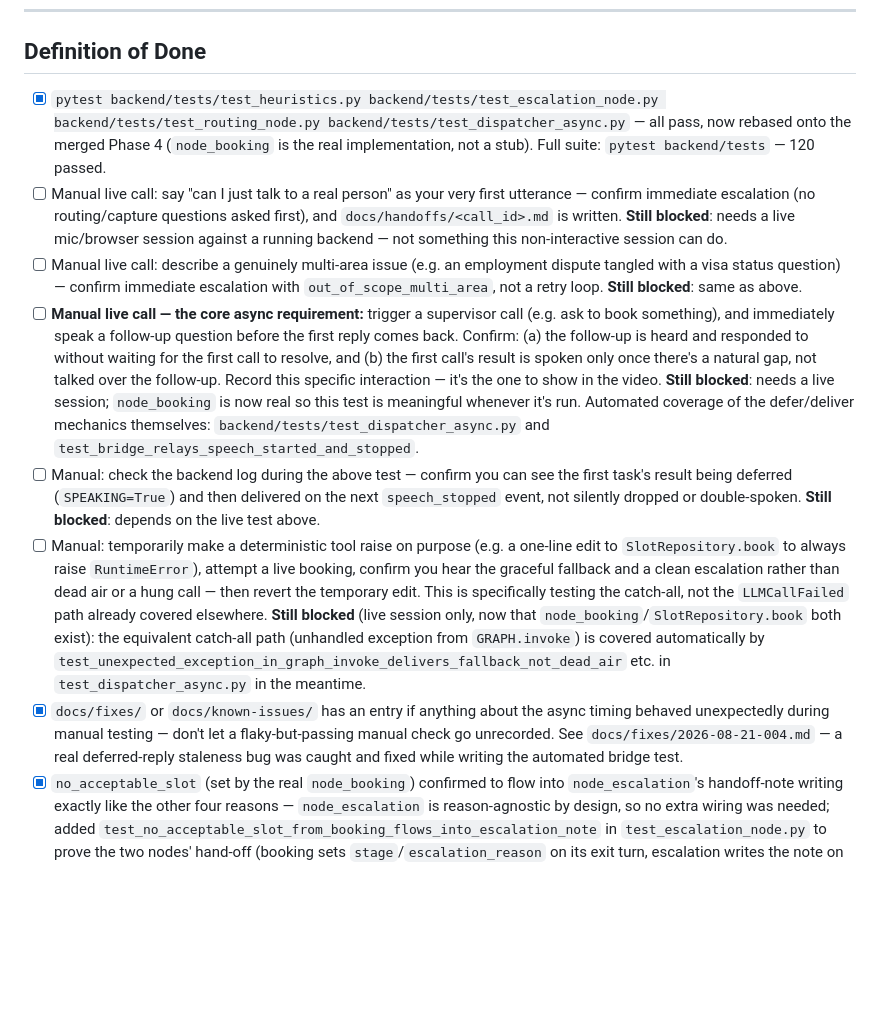
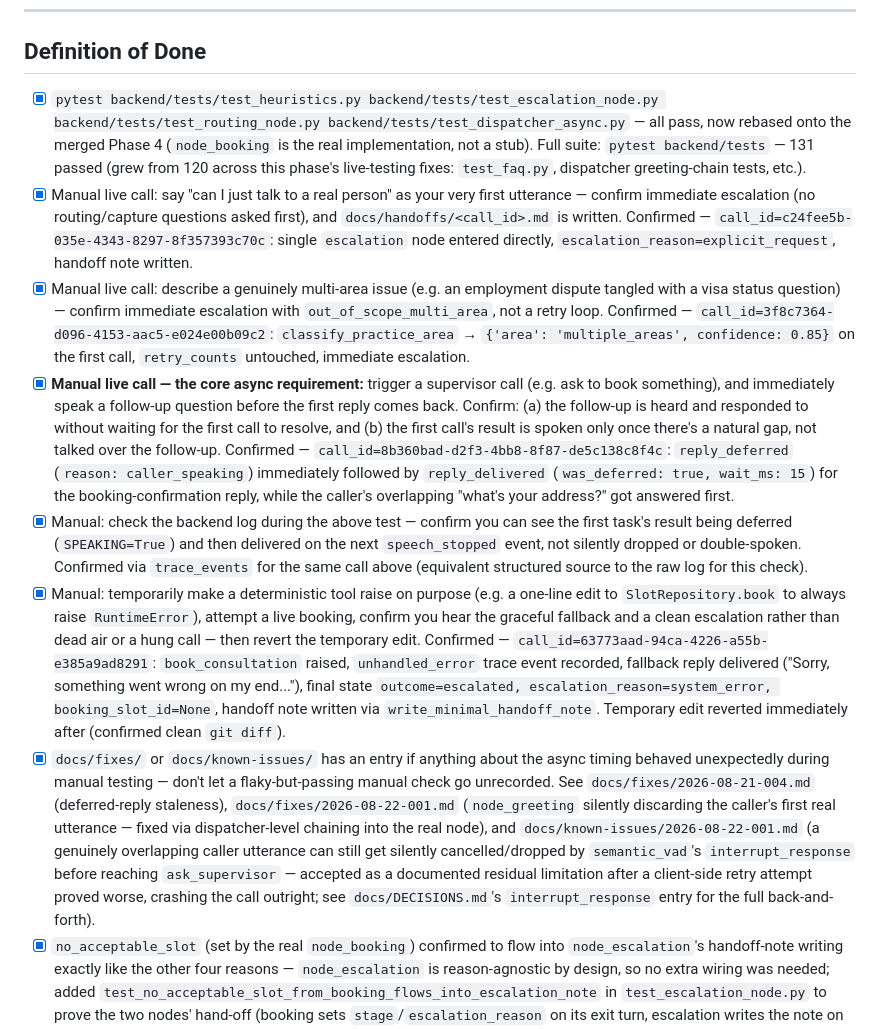
Before and after one commit to ManolisDia/Jupus, a Markdown page: docs/phases/phase-5-escalation-async.md, the part around the change. Rendered like a GitHub page; blank space fills up the shorter version.

```diff
--- a/docs/phases/phase-5-escalation-async.md
+++ b/docs/phases/phase-5-escalation-async.md
@@ -291,13 +291,13 @@ Note it explicitly in `docs/answers.md`'s Q2 answer and the README's limitations
 
 ## Definition of Done
 
-- [x] `pytest backend/tests/test_heuristics.py backend/tests/test_escalation_node.py backend/tests/test_routing_node.py backend/tests/test_dispatcher_async.py` — all pass, now rebased onto the merged Phase 4 (`node_booking` is the real implementation, not a stub). Full suite: `pytest backend/tests` — 120 passed.
-- [ ] Manual live call: say "can I just talk to a real person" as your very first utterance — confirm immediate escalation (no routing/capture questions asked first), and `docs/handoffs/<call_id>.md` is written. **Still blocked**: needs a live mic/browser session against a running backend — not something this non-interactive session can do.
-- [ ] Manual live call: describe a genuinely multi-area issue (e.g. an employment dispute tangled with a visa status question) — confirm immediate escalation with `out_of_scope_multi_area`, not a retry loop. **Still blocked**: same as above.
-- [ ] **Manual live call — the core async requirement:** trigger a supervisor call (e.g. ask to book something), and immediately speak a follow-up question before the first reply comes back. Confirm: (a) the follow-up is heard and responded to without waiting for the first call to resolve, and (b) the first call's result is spoken only once there's a natural gap, not talked over the follow-up. Record this specific interaction — it's the one to show in the video. **Still blocked**: needs a live session; `node_booking` is now real so this test is meaningful whenever it's run. Automated coverage of the defer/deliver mechanics themselves: `backend/tests/test_dispatcher_async.py` and `test_bridge_relays_speech_started_and_stopped`.
-- [ ] Manual: check the backend log during the above test — confirm you can see the first task's result being deferred (`SPEAKING=True`) and then delivered on the next `speech_stopped` event, not silently dropped or double-spoken. **Still blocked**: depends on the live test above.
-- [ ] Manual: temporarily make a deterministic tool raise on purpose (e.g. a one-line edit to `SlotRepository.book` to always raise `RuntimeError`), attempt a live booking, confirm you hear the graceful fallback and a clean escalation rather than dead air or a hung call — then revert the temporary edit. This is specifically testing the catch-all, not the `LLMCallFailed` path already covered elsewhere. **Still blocked** (live session only, now that `node_booking`/`SlotRepository.book` both exist): the equivalent catch-all path (unhandled exception from `GRAPH.invoke`) is covered automatically by `test_unexpected_exception_in_graph_invoke_delivers_fallback_not_dead_air` etc. in `test_dispatcher_async.py` in the meantime.
-- [x] `docs/fixes/` or `docs/known-issues/` has an entry if anything about the async timing behaved unexpectedly during manual testing — don't let a flaky-but-passing manual check go unrecorded. See `docs/fixes/2026-08-21-004.md` — a real deferred-reply staleness bug was caught and fixed while writing the automated bridge test.
+- [x] `pytest backend/tests/test_heuristics.py backend/tests/test_escalation_node.py backend/tests/test_routing_node.py backend/tests/test_dispatcher_async.py` — all pass, now rebased onto the merged Phase 4 (`node_booking` is the real implementation, not a stub). Full suite: `pytest backend/tests` — 131 passed (grew from 120 across this phase's live-testing fixes: `test_faq.py`, dispatcher greeting-chain tests, etc.).
+- [x] Manual live call: say "can I just talk to a real person" as your very first utterance — confirm immediate escalation (no routing/capture questions asked first), and `docs/handoffs/<call_id>.md` is written. Confirmed — `call_id=c24fee5b-035e-4343-8297-8f357393c70c`: single `escalation` node entered directly, `escalation_reason=explicit_request`, handoff note written.
+- [x] Manual live call: describe a genuinely multi-area issue (e.g. an employment dispute tangled with a visa status question) — confirm immediate escalation with `out_of_scope_multi_area`, not a retry loop. Confirmed — `call_id=3f8c7364-d096-4153-aac5-e024e00b09c2`: `classify_practice_area` → `{'area': 'multiple_areas', confidence: 0.85}` on the first call, `retry_counts` untouched, immediate escalation.
+- [x] **Manual live call — the core async requirement:** trigger a supervisor call (e.g. ask to book something), and immediately speak a follow-up question before the first reply comes back. Confirm: (a) the follow-up is heard and responded to without waiting for the first call to resolve, and (b) the first call's result is spoken only once there's a natural gap, not talked over the follow-up. Confirmed — `call_id=8b360bad-d2f3-4bb8-8f87-de5c138c8f4c`: `reply_deferred` (`reason: caller_speaking`) immediately followed by `reply_delivered` (`was_deferred: true, wait_ms: 15`) for the booking-confirmation reply, while the caller's overlapping "what's your address?" got answered first.
+- [x] Manual: check the backend log during the above test — confirm you can see the first task's result being deferred (`SPEAKING=True`) and then delivered on the next `speech_stopped` event, not silently dropped or double-spoken. Confirmed via `trace_events` for the same call above (equivalent structured source to the raw log for this check).
+- [x] Manual: temporarily make a deterministic tool raise on purpose (e.g. a one-line edit to `SlotRepository.book` to always raise `RuntimeError`), attempt a live booking, confirm you hear the graceful fallback and a clean escalation rather than dead air or a hung call — then revert the temporary edit. Confirmed — `call_id=63773aad-94ca-4226-a55b-e385a9ad8291`: `book_consultation` raised, `unhandled_error` trace event recorded, fallback reply delivered ("Sorry, something went wrong on my end..."), final state `outcome=escalated, escalation_reason=system_error, booking_slot_id=None`, handoff note written via `write_minimal_handoff_note`. Temporary edit reverted immediately after (confirmed clean `git diff`).
+- [x] `docs/fixes/` or `docs/known-issues/` has an entry if anything about the async timing behaved unexpectedly during manual testing — don't let a flaky-but-passing manual check go unrecorded. See `docs/fixes/2026-08-21-004.md` (deferred-reply staleness), `docs/fixes/2026-08-22-001.md` (`node_greeting` silently discarding the caller's first real utterance — fixed via dispatcher-level chaining into the real node), and `docs/known-issues/2026-08-22-001.md` (a genuinely overlapping caller utterance can still get silently cancelled/dropped by `semantic_vad`'s `interrupt_response` before reaching `ask_supervisor` — accepted as a documented residual limitation after a client-side retry attempt proved worse, crashing the call outright; see `docs/DECISIONS.md`'s `interrupt_response` entry for the full back-and-forth).
 - [x] `no_acceptable_slot` (set by the real `node_booking`) confirmed to flow into `node_escalation`'s handoff-note writing exactly like the other four reasons — `node_escalation` is reason-agnostic by design, so no extra wiring was needed; added `test_no_acceptable_slot_from_booking_flows_into_escalation_note` in `test_escalation_node.py` to prove the two nodes' hand-off (booking sets `stage`/`escalation_reason` on its exit turn, escalation writes the note on the *next* turn — same turn-based pattern every other escalation reason already uses).
 
 **Note on how this phase was built**: started in `.claude/worktrees/phase-5-escalation-async` (branched from `master`, which had no Phase 4 commits yet — Phase 4 was still in-progress/uncommitted in the main checkout at the time) at the user's explicit request, to get ahead on Phase 5's independent pieces while Phase 4 finished elsewhere. Once Phase 4 merged into `master`, this branch was rebased onto it (two small conflicts in `dispatcher.py`/`tools.py`, resolved by keeping both sides — Phase 4's `repos.calls.upsert`/booking tooling and Phase 5's async rewrite/handoff-note writer; `graph.py` and `prompts.py` merged cleanly). Full suite verified green post-rebase (120 tests). Everything that doesn't require an actual human on a live mic/browser call is done: `heuristics.py`, the `multiple_areas` routing branch, the real `node_escalation` + handoff-note writing (including the `no_acceptable_slot` hand-off from booking), and the full async dispatcher rewrite (locks, `SPEAKING`/`DEFERRED`/`CONNECTIONS`, deferred delivery, staleness handling, the unhandled-exception catch-all, and cross-cutting.md section 2's disconnect cleanup). What's left is exclusively the manual live-call DoD items above — those need a person with a working mic to actually run them.
```
Also changed, not shown: docs/DECISIONS.md (+20 -0 lines), docs/handoffs/63773aad-94ca-4226-a55b-e385a9ad8291.md (added, +12 -0 lines).
